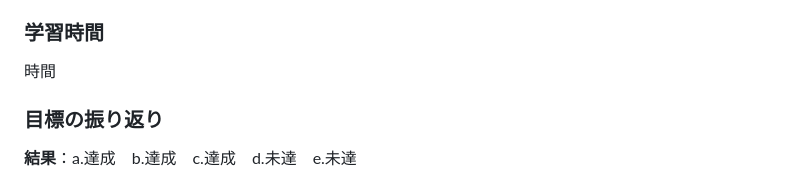
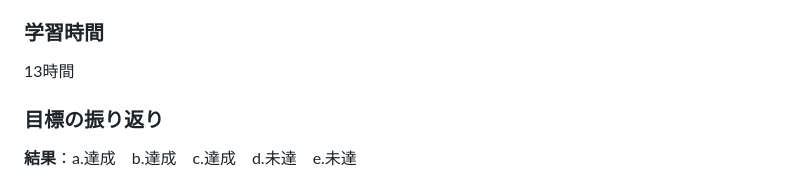
Before and after one commit to ren-ichinose/apprentice-practice, a Markdown page: daily-reflection/230429.md, the part around the change. Rendered like a GitHub page.

Commit message:
230429_fix_daily-reflection

```diff
--- a/daily-reflection/230429.md
+++ b/daily-reflection/230429.md
@@ -29,7 +29,7 @@
   - 作業に集中するため。
 
 ### 学習時間
-時間
+13時間
 ### 目標の振り返り
 **結果**：a.達成　b.達成　c.達成　d.未達　e.未達
 
```
